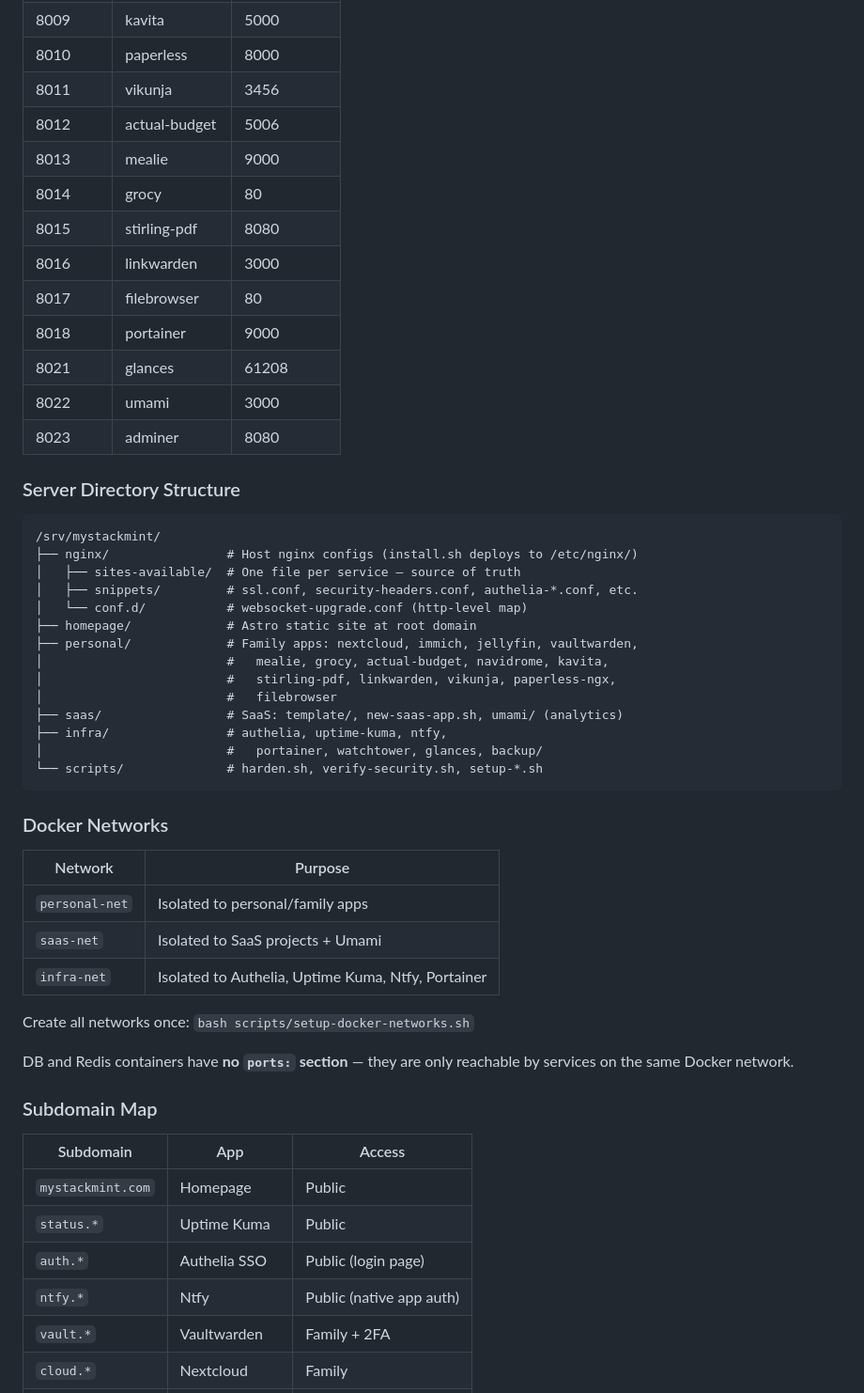
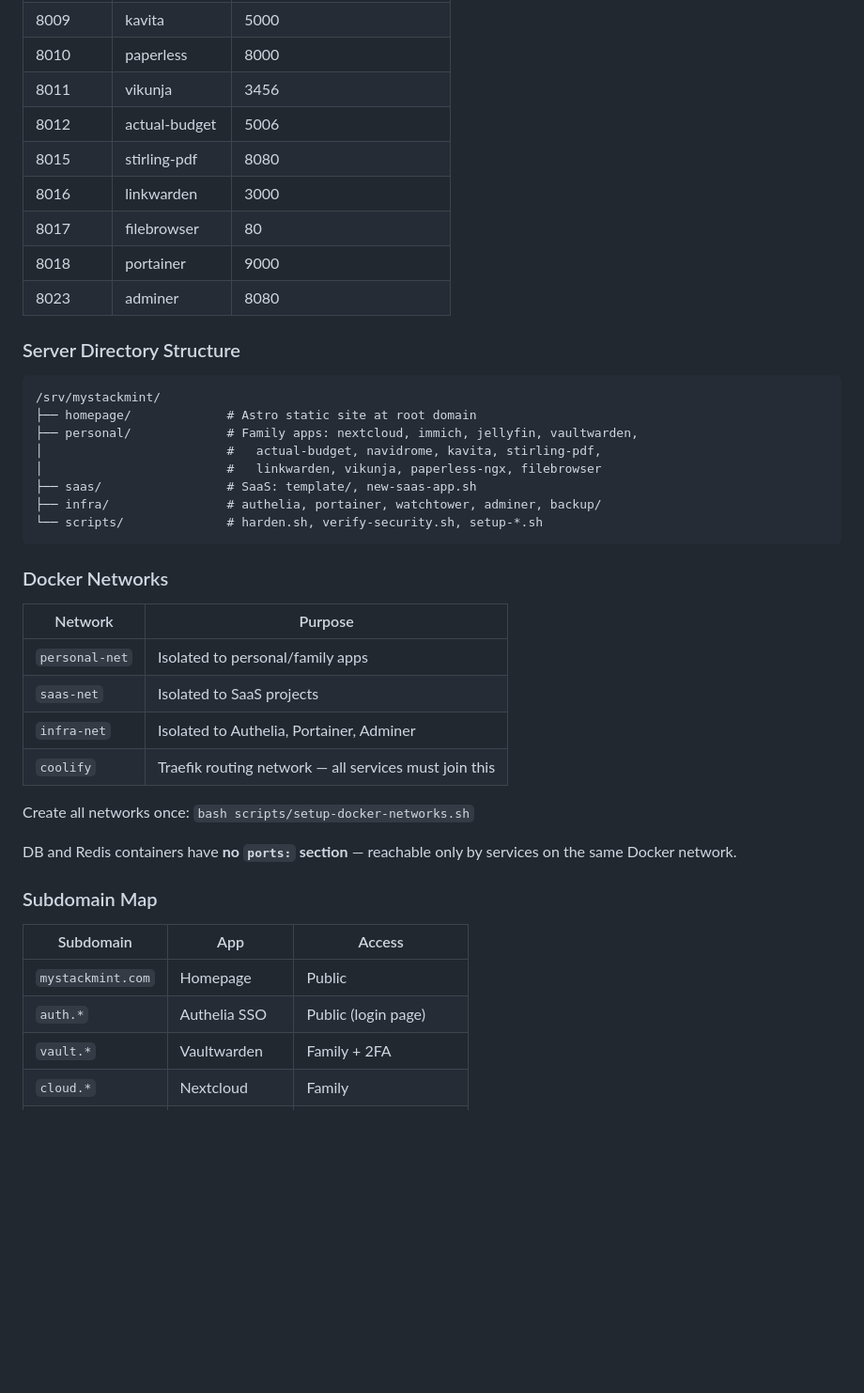
Before and after one commit to kusuma9/thestackmint, a Markdown page: CLAUDE.md, the part around one of its changes. Shown at 94% size. GitHub-like rendering; blank space fills up the shorter version.

````diff
--- a/CLAUDE.md
+++ b/CLAUDE.md
@@ -105,31 +91,21 @@ SSL is a single wildcard cert (`*.mystackmint.com`) issued by certbot with the C
 | 8010 | paperless | 8000 |
 | 8011 | vikunja | 3456 |
 | 8012 | actual-budget | 5006 |
-| 8013 | mealie | 9000 |
-| 8014 | grocy | 80 |
 | 8015 | stirling-pdf | 8080 |
 | 8016 | linkwarden | 3000 |
 | 8017 | filebrowser | 80 |
 | 8018 | portainer | 9000 |
-| 8021 | glances | 61208 |
-| 8022 | umami | 3000 |
 | 8023 | adminer | 8080 |
 
 ### Server Directory Structure
 ```
 /srv/mystackmint/
-├── nginx/                # Host nginx configs (install.sh deploys to /etc/nginx/)
-│   ├── sites-available/  # One file per service — source of truth
-│   ├── snippets/         # ssl.conf, security-headers.conf, authelia-*.conf, etc.
-│   └── conf.d/           # websocket-upgrade.conf (http-level map)
 ├── homepage/             # Astro static site at root domain
 ├── personal/             # Family apps: nextcloud, immich, jellyfin, vaultwarden,
-│                         #   mealie, grocy, actual-budget, navidrome, kavita,
-│                         #   stirling-pdf, linkwarden, vikunja, paperless-ngx,
-│                         #   filebrowser
-├── saas/                 # SaaS: template/, new-saas-app.sh, umami/ (analytics)
-├── infra/                # authelia, uptime-kuma, ntfy,
-│                         #   portainer, watchtower, glances, backup/
+│                         #   actual-budget, navidrome, kavita, stirling-pdf,
+│                         #   linkwarden, vikunja, paperless-ngx, filebrowser
+├── saas/                 # SaaS: template/, new-saas-app.sh
+├── infra/                # authelia, portainer, watchtower, adminer, backup/
 └── scripts/              # harden.sh, verify-security.sh, setup-*.sh
 ```
 
@@ -137,20 +113,19 @@ SSL is a single wildcard cert (`*.mystackmint.com`) issued by certbot with the C
 | Network | Purpose |
 |---------|---------|
 | `personal-net` | Isolated to personal/family apps |
-| `saas-net` | Isolated to SaaS projects + Umami |
-| `infra-net` | Isolated to Authelia, Uptime Kuma, Ntfy, Portainer |
+| `saas-net` | Isolated to SaaS projects |
+| `infra-net` | Isolated to Authelia, Portainer, Adminer |
+| `coolify` | Traefik routing network — all services must join this |
 
 Create all networks once: `bash scripts/setup-docker-networks.sh`
 
-DB and Redis containers have **no `ports:` section** — they are only reachable by services on the same Docker network.
+DB and Redis containers have **no `ports:` section** — reachable only by services on the same Docker network.
 
 ### Subdomain Map
 | Subdomain | App | Access |
 |-----------|-----|--------|
 | `mystackmint.com` | Homepage | Public |
-| `status.*` | Uptime Kuma | Public |
 | `auth.*` | Authelia SSO | Public (login page) |
-| `ntfy.*` | Ntfy | Public (native app auth) |
 | `vault.*` | Vaultwarden | Family + 2FA |
 | `cloud.*` | Nextcloud | Family |
 | `photos.*` | Immich | Family |
````
Also changed, not shown: other parts of CLAUDE.md (+42 -83 lines).
